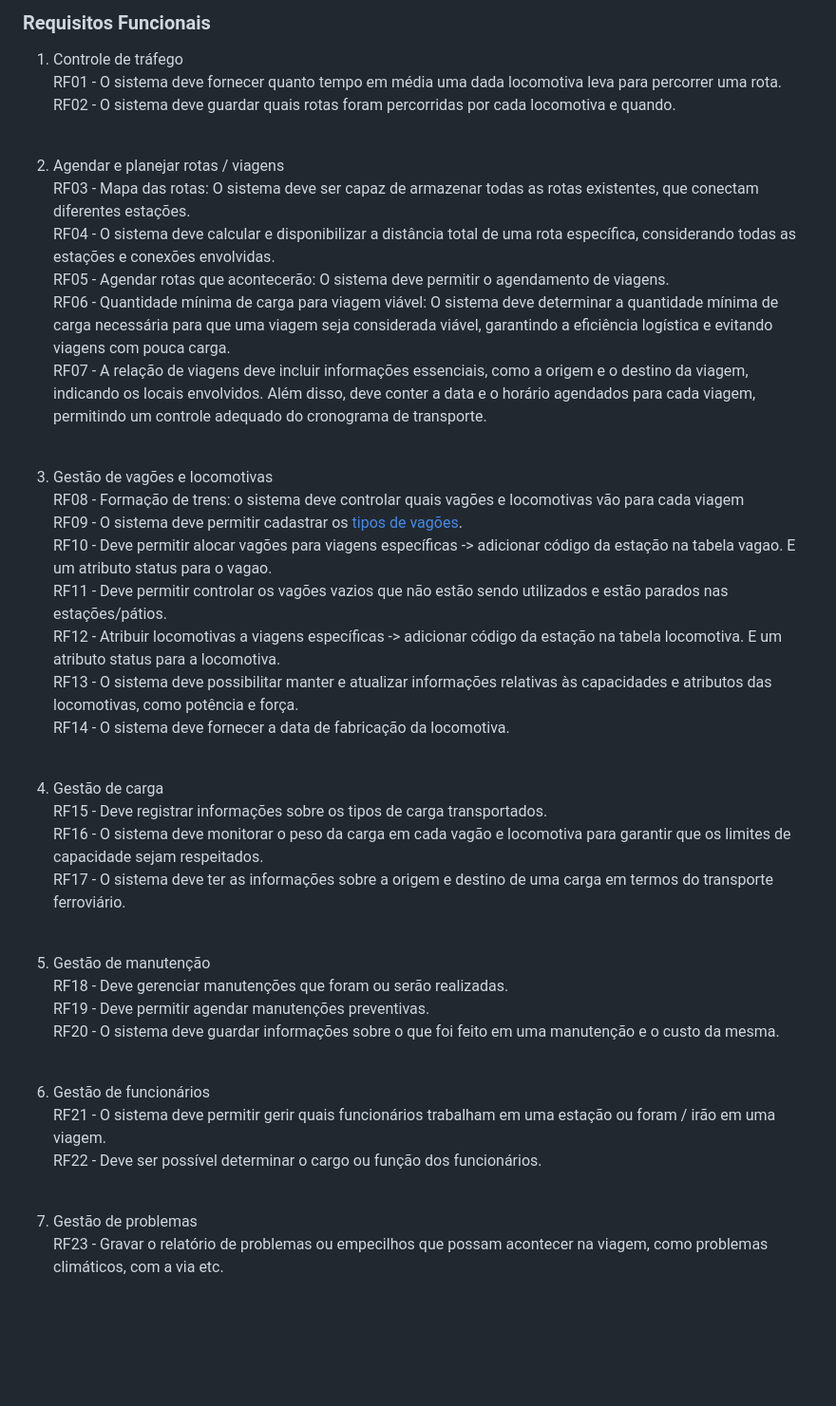
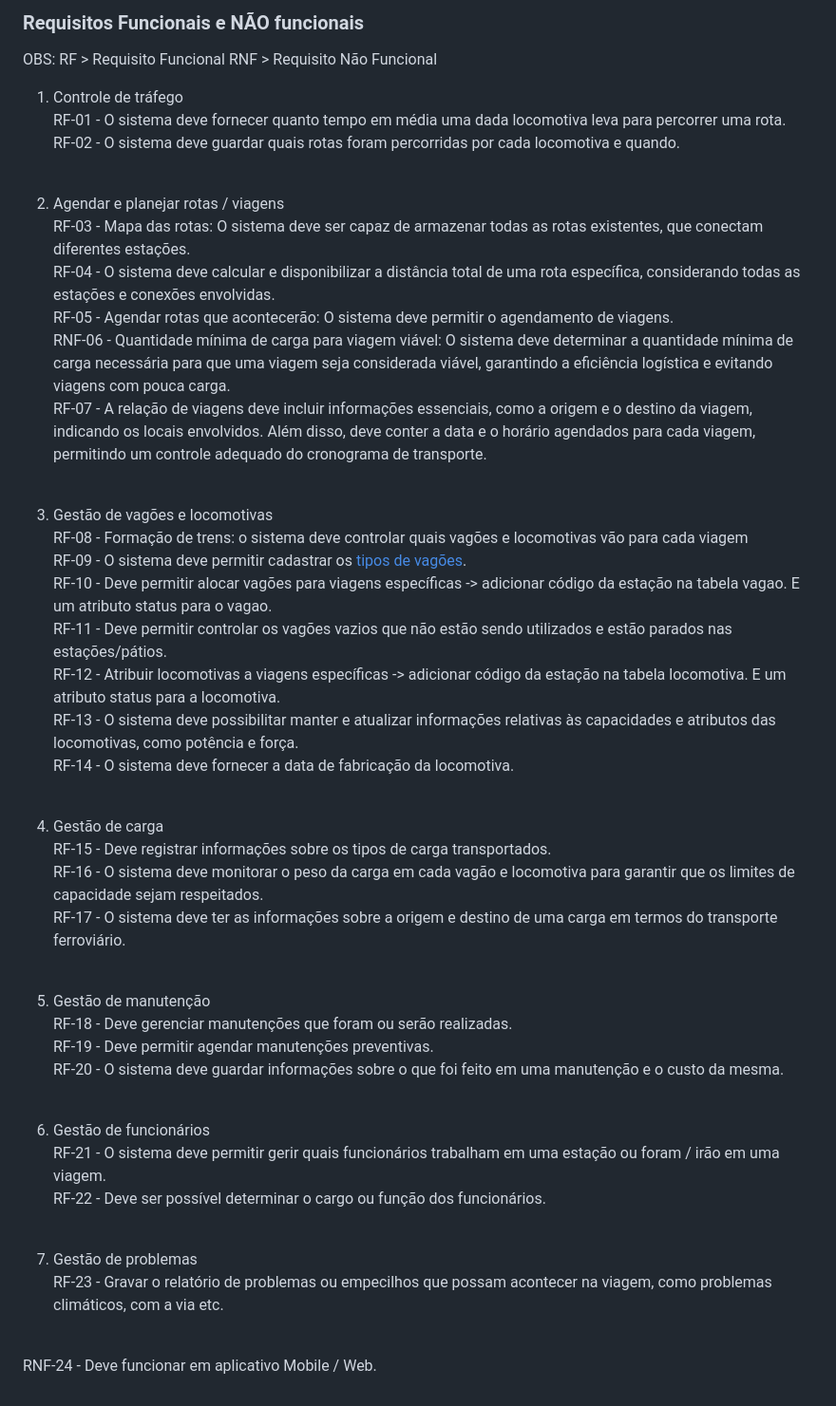
Before and after one commit to joaopaludo/RailWise, a Markdown page: docs/requisitos.md, the part around the change. Shown at 95% size. GitHub-like rendering; blank space fills up the shorter version.

Commit message:
requisitos.md
Adicionado Requisitos não funcionais e ajustado ordenação

```diff
--- a/docs/requisitos.md
+++ b/docs/requisitos.md
@@ -1,49 +1,57 @@
-### Requisitos Funcionais
+### Requisitos Funcionais e NÃO funcionais
+OBS:
+RF > Requisito Funcional
+RNF > Requisito Não Funcional
+
 1. Controle de tráfego <br>
-RF01 - O sistema deve fornecer quanto tempo em média uma dada locomotiva leva para percorrer uma rota. <br>
-RF02 - O sistema deve guardar quais rotas foram percorridas por cada locomotiva e quando. <br>
+RF-01 - O sistema deve fornecer quanto tempo em média uma dada locomotiva leva para percorrer uma rota. <br>
+RF-02 - O sistema deve guardar quais rotas foram percorridas por cada locomotiva e quando. <br>
 
 <br>
 
 2. Agendar e planejar rotas / viagens <br>
-RF03 - Mapa das rotas: O sistema deve ser capaz de armazenar todas as rotas existentes, que conectam diferentes estações. <br>
-RF04 - O sistema deve calcular e disponibilizar a distância total de uma rota específica, considerando todas as estações e conexões envolvidas. <br>
-RF05 - Agendar rotas que acontecerão: O sistema deve permitir o agendamento de viagens. <br>
-RF06 - Quantidade mínima de carga para viagem viável: O sistema deve determinar a quantidade mínima de carga necessária para que uma viagem seja considerada viável, garantindo a eficiência logística e evitando viagens com pouca carga. <br>
-RF07 - A relação de viagens deve incluir informações essenciais, como a origem e o destino da viagem, indicando os locais envolvidos. Além disso, deve conter a data e o horário agendados para cada viagem, permitindo um controle adequado do cronograma de transporte. <br>
+RF-03 - Mapa das rotas: O sistema deve ser capaz de armazenar todas as rotas existentes, que conectam diferentes estações. <br>
+RF-04 - O sistema deve calcular e disponibilizar a distância total de uma rota específica, considerando todas as estações e conexões envolvidas. <br>
+RF-05 - Agendar rotas que acontecerão: O sistema deve permitir o agendamento de viagens. <br>
+RNF-06 - Quantidade mínima de carga para viagem viável: O sistema deve determinar a quantidade mínima de carga necessária para que uma viagem seja considerada viável, garantindo a eficiência logística e evitando viagens com pouca carga. <br>
+RF-07 - A relação de viagens deve incluir informações essenciais, como a origem e o destino da viagem, indicando os locais envolvidos. Além disso, deve conter a data e o horário agendados para cada viagem, permitindo um controle adequado do cronograma de transporte. <br>
 
 <br>
 
 3. Gestão de vagões e locomotivas <br>
-RF08 - Formação de trens: o sistema deve controlar quais vagões e locomotivas vão para cada viagem <br>
-RF09 - O sistema deve permitir cadastrar os [tipos de vagões](./tipos_vagoes.md). <br>
-RF10 - Deve permitir alocar vagões para viagens específicas -> adicionar código da estação na tabela vagao. E um atributo status para o vagao. <br>
-RF11 - Deve permitir controlar os vagões vazios que não estão sendo utilizados e estão parados nas estações/pátios. <br>
-RF12 - Atribuir locomotivas a viagens específicas -> adicionar código da estação na tabela locomotiva. E um atributo status para a locomotiva. <br>
-RF13 - O sistema deve possibilitar manter e atualizar informações relativas às capacidades e atributos das locomotivas, como potência e força. <br>
-RF14 - O sistema deve fornecer a data de fabricação da locomotiva. <br>
+RF-08 - Formação de trens: o sistema deve controlar quais vagões e locomotivas vão para cada viagem <br>
+RF-09 - O sistema deve permitir cadastrar os [tipos de vagões](./tipos_vagoes.md). <br>
+RF-10 - Deve permitir alocar vagões para viagens específicas -> adicionar código da estação na tabela vagao. E um atributo status para o vagao. <br>
+RF-11 - Deve permitir controlar os vagões vazios que não estão sendo utilizados e estão parados nas estações/pátios. <br>
+RF-12 - Atribuir locomotivas a viagens específicas -> adicionar código da estação na tabela locomotiva. E um atributo status para a locomotiva. <br>
+RF-13 - O sistema deve possibilitar manter e atualizar informações relativas às capacidades e atributos das locomotivas, como potência e força. <br>
+RF-14 - O sistema deve fornecer a data de fabricação da locomotiva. <br>
 
 <br>
 
 4. Gestão de carga <br>
-RF15 - Deve registrar informações sobre os tipos de carga transportados. <br>
-RF16 - O sistema deve monitorar o peso da carga em cada vagão e locomotiva para garantir que os limites de capacidade sejam respeitados. <br>
-RF17 - O sistema deve ter as informações sobre a origem e destino de uma carga em termos do transporte ferroviário. <br>
+RF-15 - Deve registrar informações sobre os tipos de carga transportados. <br>
+RF-16 - O sistema deve monitorar o peso da carga em cada vagão e locomotiva para garantir que os limites de capacidade sejam respeitados. <br>
+RF-17 - O sistema deve ter as informações sobre a origem e destino de uma carga em termos do transporte ferroviário. <br>
 
 <br>
 
 5. Gestão de manutenção <br>
-RF18 - Deve gerenciar manutenções que foram ou serão realizadas. <br>
-RF19 - Deve permitir agendar manutenções preventivas. <br>
-RF20 - O sistema deve guardar informações sobre o que foi feito em uma manutenção e o custo da mesma. <br>
+RF-18 - Deve gerenciar manutenções que foram ou serão realizadas. <br>
+RF-19 - Deve permitir agendar manutenções preventivas. <br>
+RF-20 - O sistema deve guardar informações sobre o que foi feito em uma manutenção e o custo da mesma. <br>
 
 <br>
 
 6. Gestão de funcionários <br>
-RF21 - O sistema deve permitir gerir quais funcionários trabalham em uma estação ou foram / irão em uma viagem. <br>
-RF22 - Deve ser possível determinar o cargo ou função dos funcionários. <br>
+RF-21 - O sistema deve permitir gerir quais funcionários trabalham em uma estação ou foram / irão em uma viagem. <br>
+RF-22 - Deve ser possível determinar o cargo ou função dos funcionários. <br>
 
 <br>
 
 7. Gestão de problemas <br>
-RF23 - Gravar o relatório de problemas ou empecilhos que possam acontecer na viagem, como problemas climáticos, com a via etc. <br>
+RF-23 - Gravar o relatório de problemas ou empecilhos que possam acontecer na viagem, como problemas climáticos, com a via etc. <br>
+
+<br>
+
+RNF-24 - Deve funcionar em aplicativo Mobile / Web.
```
